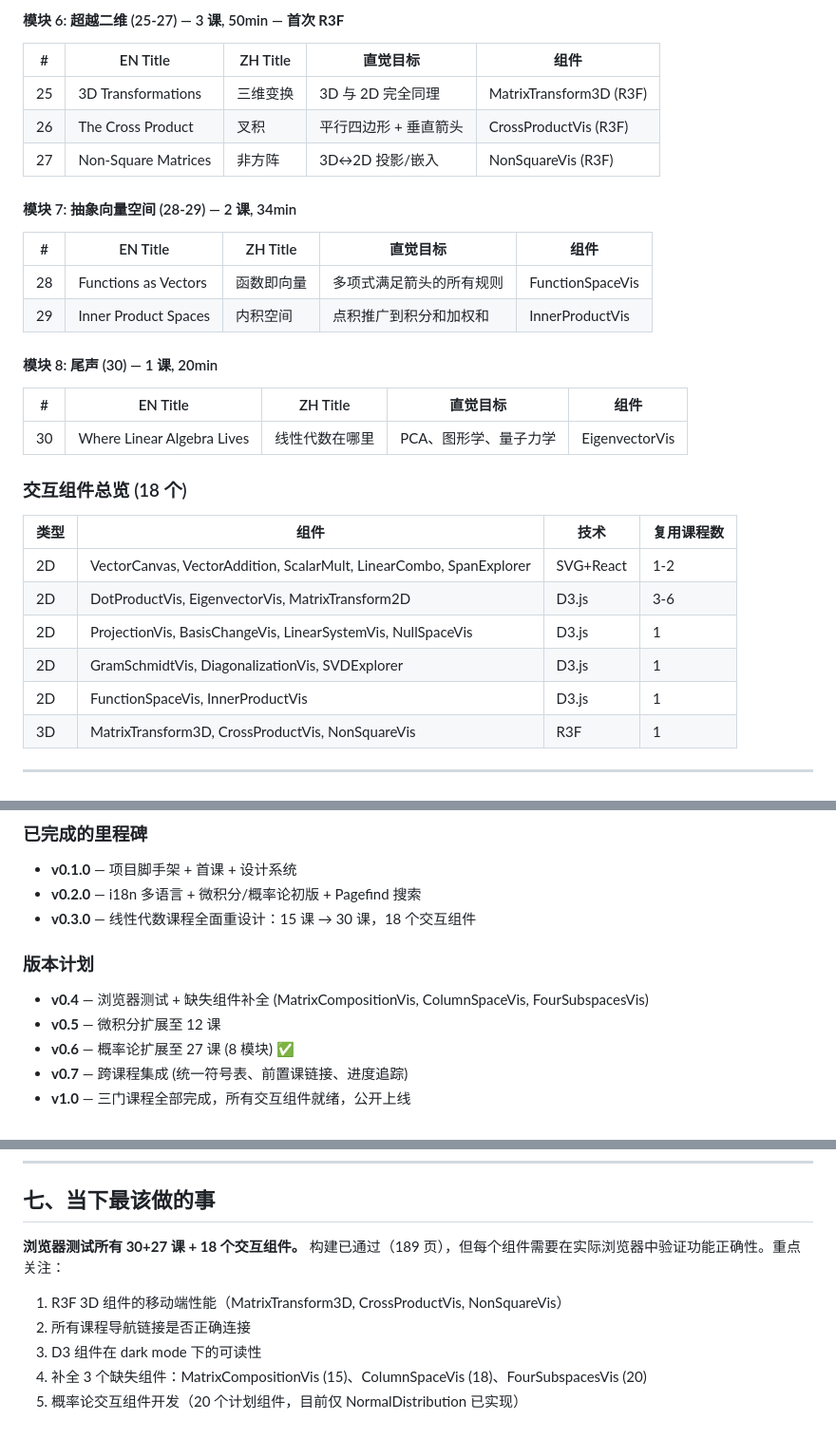
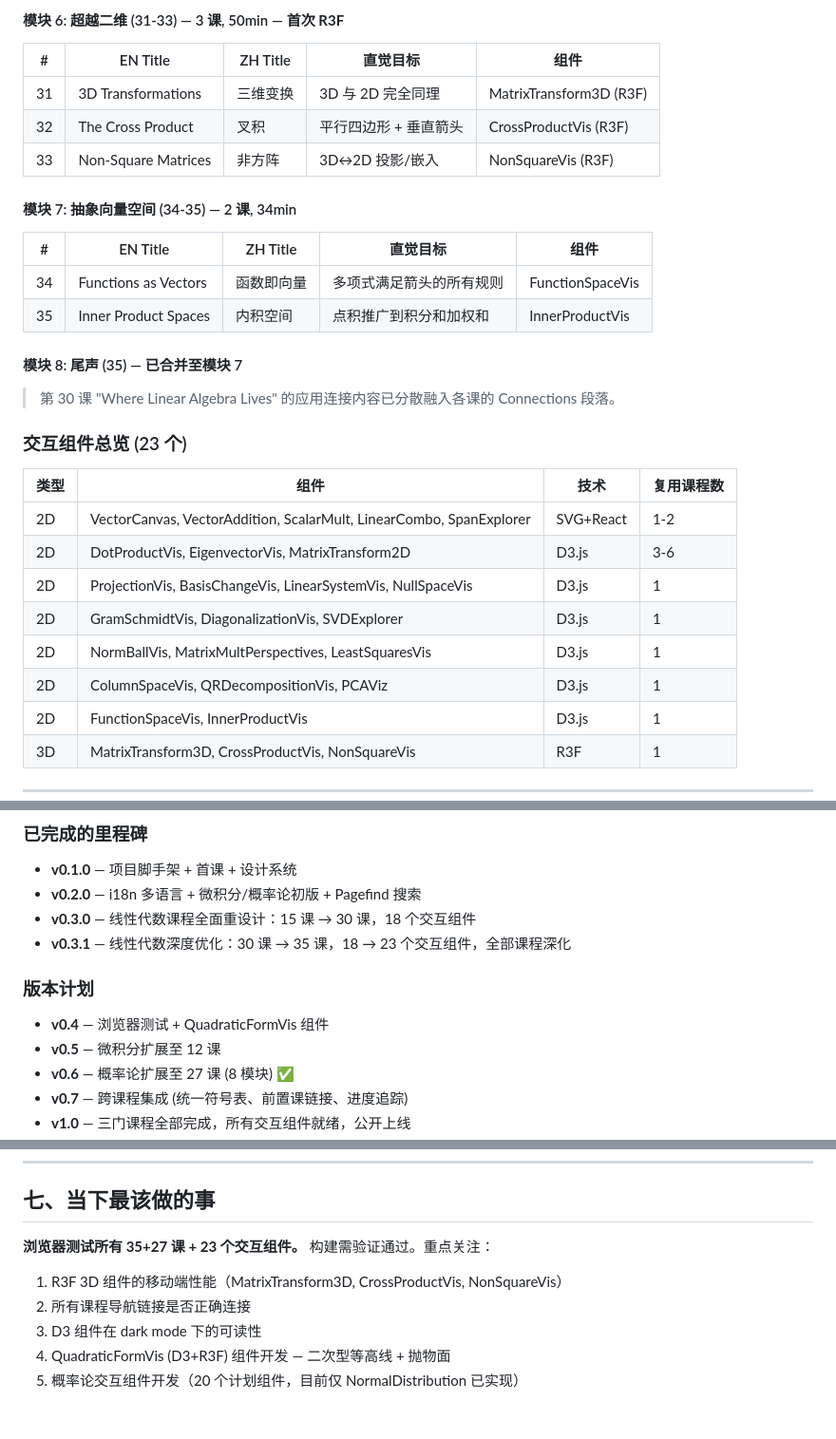
Before and after one commit to Halfknow/mathvis, a Markdown page: ROADMAP.md, 3 parts joined by grey strips. Shown at 95% size. Rendered like a GitHub page.

```diff
--- a/ROADMAP.md
+++ b/ROADMAP.md
@@ -116,26 +122,24 @@ Span → 列空间（"列空间就是列的 span"）
 
-#### 模块 6: 超越二维 (25-27) — 3 课, 50min — **首次 R3F**
+#### 模块 6: 超越二维 (31-33) — 3 课, 50min — **首次 R3F**
 
 | # | EN Title | ZH Title | 直觉目标 | 组件 |
 |---|----------|----------|---------|------|
-| 25 | 3D Transformations | 三维变换 | 3D 与 2D 完全同理 | MatrixTransform3D (R3F) |
-| 26 | The Cross Product | 叉积 | 平行四边形 + 垂直箭头 | CrossProductVis (R3F) |
-| 27 | Non-Square Matrices | 非方阵 | 3D↔2D 投影/嵌入 | NonSquareVis (R3F) |
+| 31 | 3D Transformations | 三维变换 | 3D 与 2D 完全同理 | MatrixTransform3D (R3F) |
+| 32 | The Cross Product | 叉积 | 平行四边形 + 垂直箭头 | CrossProductVis (R3F) |
+| 33 | Non-Square Matrices | 非方阵 | 3D↔2D 投影/嵌入 | NonSquareVis (R3F) |
 
-#### 模块 7: 抽象向量空间 (28-29) — 2 课, 34min
+#### 模块 7: 抽象向量空间 (34-35) — 2 课, 34min
 
 | # | EN Title | ZH Title | 直觉目标 | 组件 |
 |---|----------|----------|---------|------|
-| 28 | Functions as Vectors | 函数即向量 | 多项式满足箭头的所有规则 | FunctionSpaceVis |
-| 29 | Inner Product Spaces | 内积空间 | 点积推广到积分和加权和 | InnerProductVis |
+| 34 | Functions as Vectors | 函数即向量 | 多项式满足箭头的所有规则 | FunctionSpaceVis |
+| 35 | Inner Product Spaces | 内积空间 | 点积推广到积分和加权和 | InnerProductVis |
 
-#### 模块 8: 尾声 (30) — 1 课, 20min
+#### 模块 8: 尾声 (35) — 已合并至模块 7
 
-| # | EN Title | ZH Title | 直觉目标 | 组件 |
-|---|----------|----------|---------|------|
-| 30 | Where Linear Algebra Lives | 线性代数在哪里 | PCA、图形学、量子力学 | EigenvectorVis |
+> 第 30 课 "Where Linear Algebra Lives" 的应用连接内容已分散融入各课的 Connections 段落。
 
-### 交互组件总览 (18 个)
+### 交互组件总览 (23 个)
 
 | 类型 | 组件 | 技术 | 复用课程数 |
 |------|------|------|-----------|
@@ -143,6 +147,8 @@ Span → 列空间（"列空间就是列的 span"）
 | 2D | DotProductVis, EigenvectorVis, MatrixTransform2D | D3.js | 3-6 |
 | 2D | ProjectionVis, BasisChangeVis, LinearSystemVis, NullSpaceVis | D3.js | 1 |
 | 2D | GramSchmidtVis, DiagonalizationVis, SVDExplorer | D3.js | 1 |
+| 2D | NormBallVis, MatrixMultPerspectives, LeastSquaresVis | D3.js | 1 |
+| 2D | ColumnSpaceVis, QRDecompositionVis, PCAViz | D3.js | 1 |
 | 2D | FunctionSpaceVis, InnerProductVis | D3.js | 1 |
 | 3D | MatrixTransform3D, CrossProductVis, NonSquareVis | R3F | 1 |
 
@@ -261,10 +267,11 @@ Span → 列空间（"列空间就是列的 span"）
 - **v0.1.0** — 项目脚手架 + 首课 + 设计系统
 - **v0.2.0** — i18n 多语言 + 微积分/概率论初版 + Pagefind 搜索
 - **v0.3.0** — 线性代数课程全面重设计：15 课 → 30 课，18 个交互组件
+- **v0.3.1** — 线性代数深度优化：30 课 → 35 课，18 → 23 个交互组件，全部课程深化
 
 ### 版本计划
 
-- **v0.4** — 浏览器测试 + 缺失组件补全 (MatrixCompositionVis, ColumnSpaceVis, FourSubspacesVis)
+- **v0.4** — 浏览器测试 + QuadraticFormVis 组件
 - **v0.5** — 微积分扩展至 12 课
 - **v0.6** — 概率论扩展至 27 课 (8 模块) ✅
 - **v0.7** — 跨课程集成 (统一符号表、前置课链接、进度追踪)
@@ -308,10 +315,10 @@ MathViz 是一个开源的个人学习项目。如果你也正在学这三门数
 
 ## 七、当下最该做的事
 
-**浏览器测试所有 30+27 课 + 18 个交互组件。** 构建已通过（189 页），但每个组件需要在实际浏览器中验证功能正确性。重点关注：
+**浏览器测试所有 35+27 课 + 23 个交互组件。** 构建需验证通过。重点关注：
 
 1. R3F 3D 组件的移动端性能（MatrixTransform3D, CrossProductVis, NonSquareVis）
 2. 所有课程导航链接是否正确连接
 3. D3 组件在 dark mode 下的可读性
-4. 补全 3 个缺失组件：MatrixCompositionVis (15)、ColumnSpaceVis (18)、FourSubspacesVis (20)
+4. QuadraticFormVis (D3+R3F) 组件开发 — 二次型等高线 + 抛物面
 5. 概率论交互组件开发（20 个计划组件，目前仅 NormalDistribution 已实现）
```
Also changed, not shown: other parts of ROADMAP.md (+35 -29 lines), CHANGELOG.md (+49 -0 lines), CLAUDE.md (+3 -3 lines).
